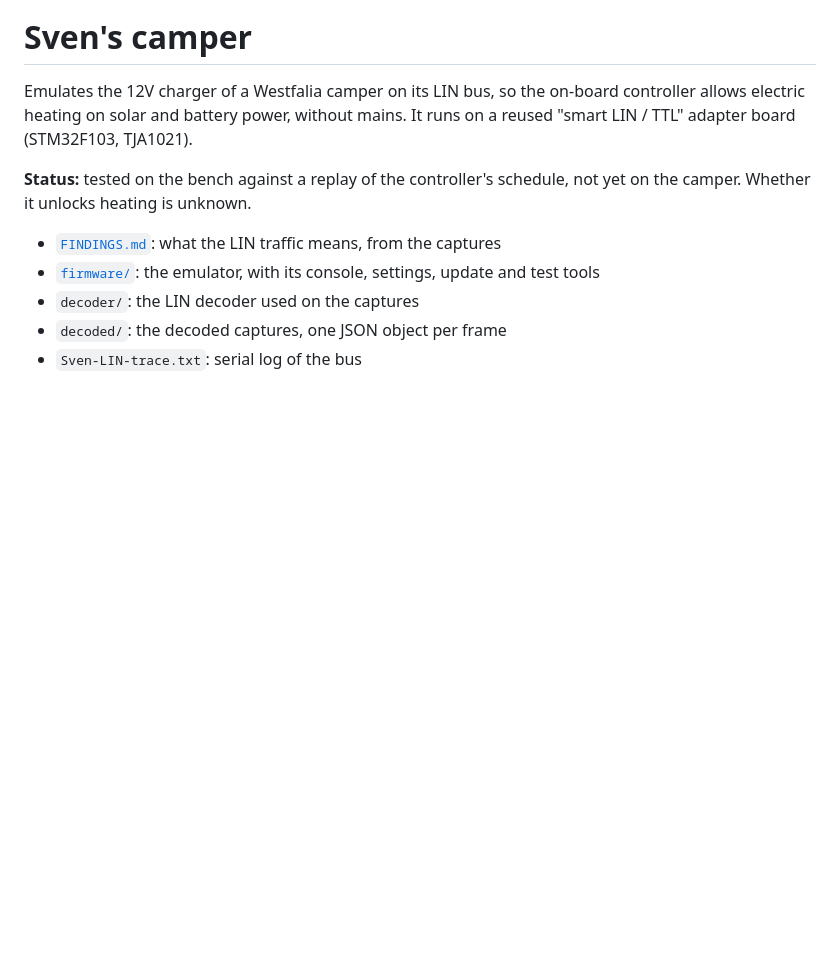
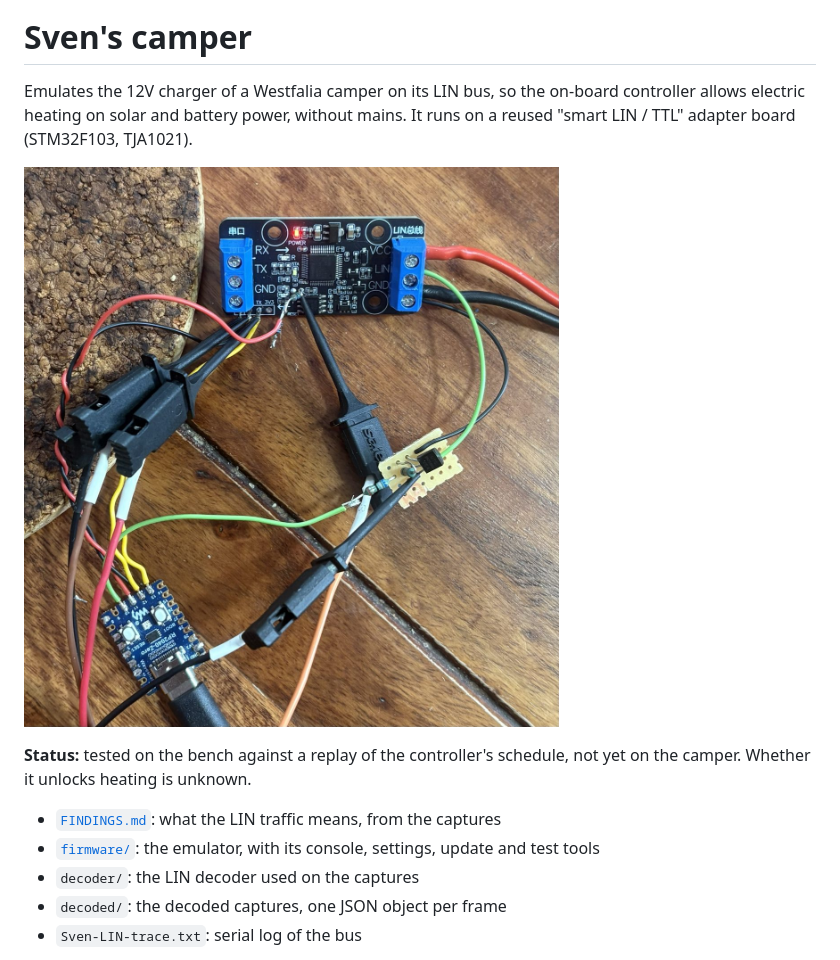
Before and after one commit to raphaelcoeffic/svens-camper, a Markdown page: README.md, the part around the change. GitHub-like rendering; pictures changed too: docs/bench-setup.jpg (added); blank space fills up the shorter version.

Commit message:
Add a photo of the bench setup to the README

```diff
--- a/README.md
+++ b/README.md
@@ -1,6 +1,8 @@
 # Sven's camper
 
 Emulates the 12V charger of a Westfalia camper on its LIN bus, so the on-board controller allows electric heating on solar and battery power, without mains. It runs on a reused "smart LIN / TTL" adapter board (STM32F103, TJA1021).
+
+![The bench setup: the adapter board wired to an RP2040-Zero, with a 2N7000 LIN driver on perfboard and Saleae clips](docs/bench-setup.jpg)
 
 **Status:** tested on the bench against a replay of the controller's schedule, not yet on the camper. Whether it unlocks heating is unknown.
 
```
